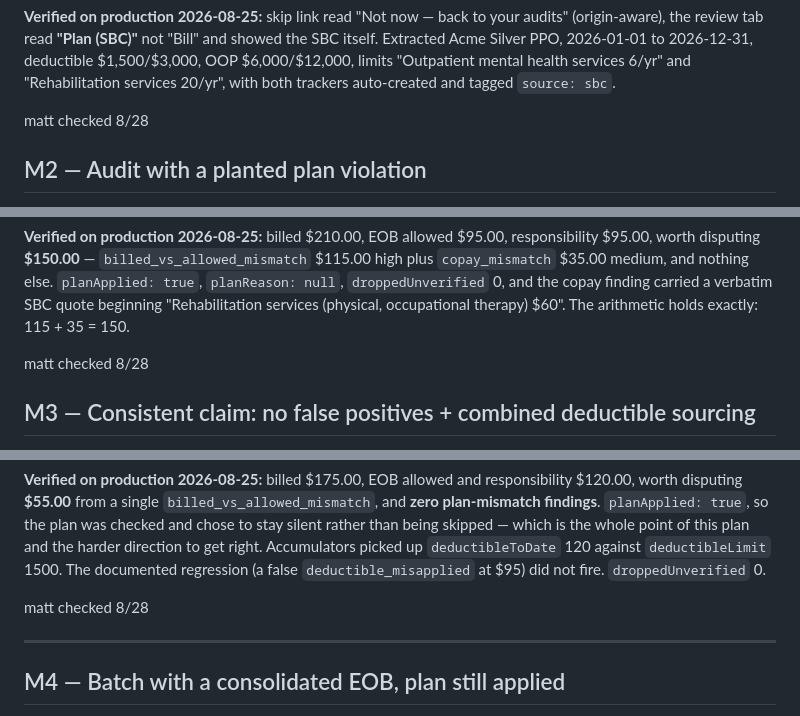
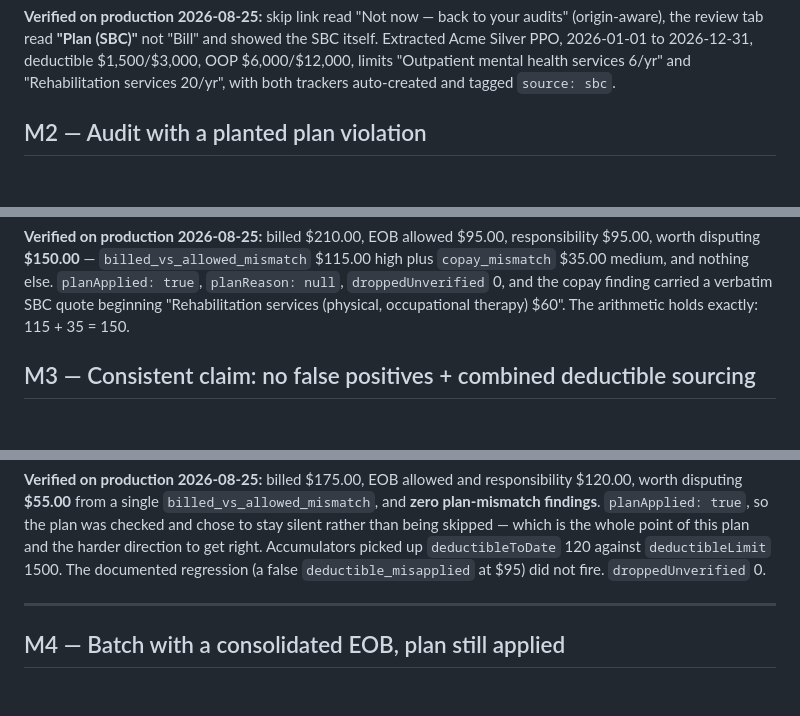
Before and after one commit to matthewchung74/useclaimright, a Markdown page: docs/TESTING.md, 3 parts joined by grey strips. Rendered like a GitHub page; blank space fills up the shorter version.

```diff
--- a/docs/TESTING.md
+++ b/docs/TESTING.md
@@ -233,7 +278,6 @@ Extracted Acme Silver PPO, 2026-01-01 to 2026-12-31, deductible $1,500/$3,000, O
 $6,000/$12,000, limits "Outpatient mental health services 6/yr" and "Rehabilitation services
 20/yr", with both trackers auto-created and tagged `source: sbc`.
 
-matt checked 8/28
 
 
 ## M2 — Audit with a planted plan violation
@@ -264,7 +308,6 @@ $95.00, worth disputing **$150.00** — `billed_vs_allowed_mismatch` $115.00 hig
 "Rehabilitation services (physical, occupational therapy) $60". The arithmetic holds exactly:
 115 + 35 = 150.
 
-matt checked 8/28
 
 ## M3 — Consistent claim: no false positives + combined deductible sourcing
 **Use case:** plan terms that agree with the EOB stay silent; deductible card merges SBC target with EOB progress.
@@ -294,7 +337,6 @@ direction to get right. Accumulators picked up `deductibleToDate` 120 against
 `deductibleLimit` 1500. The documented regression (a false `deductible_misapplied` at $95)
 did not fire. `droppedUnverified` 0.
 
-matt checked 8/28
 
 ---
 ## M4 — Batch with a consolidated EOB, plan still applied
```
Also changed, not shown: other parts of docs/TESTING.md (+48 -4 lines).
